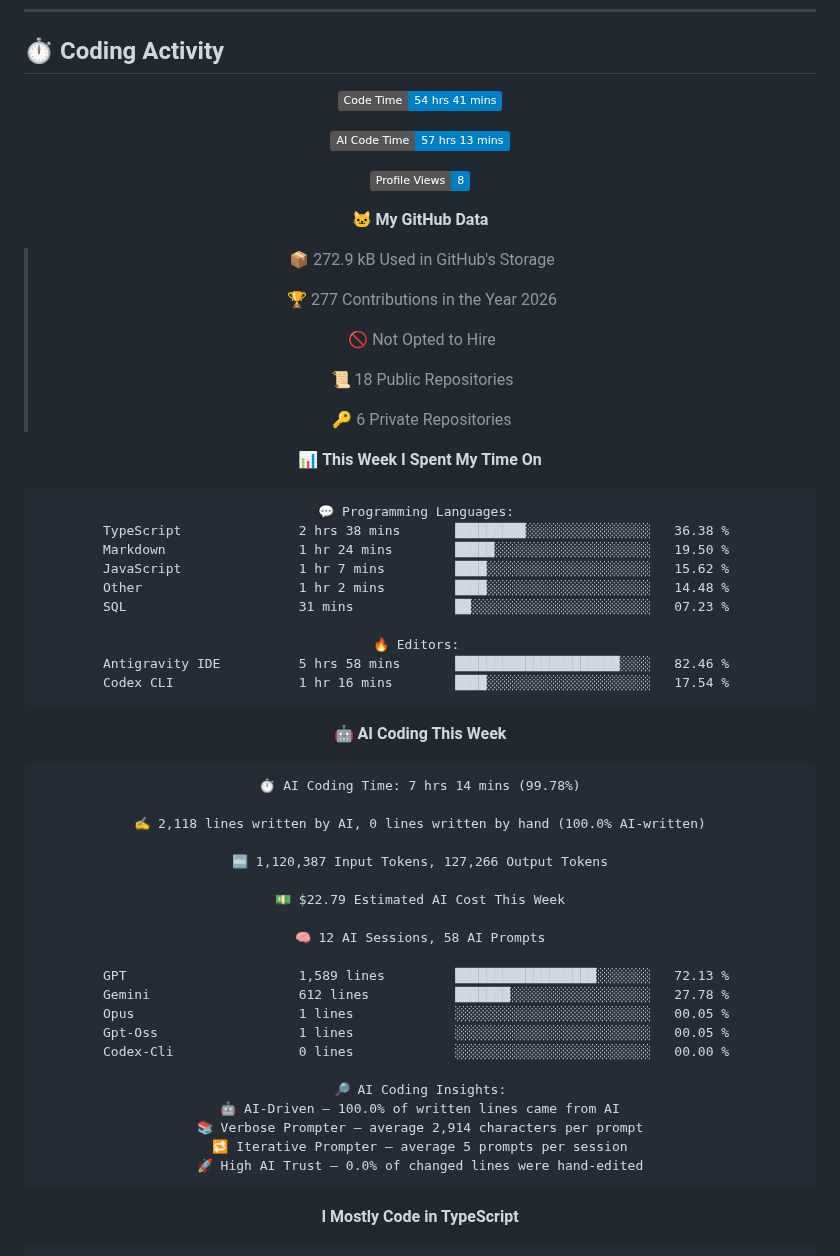
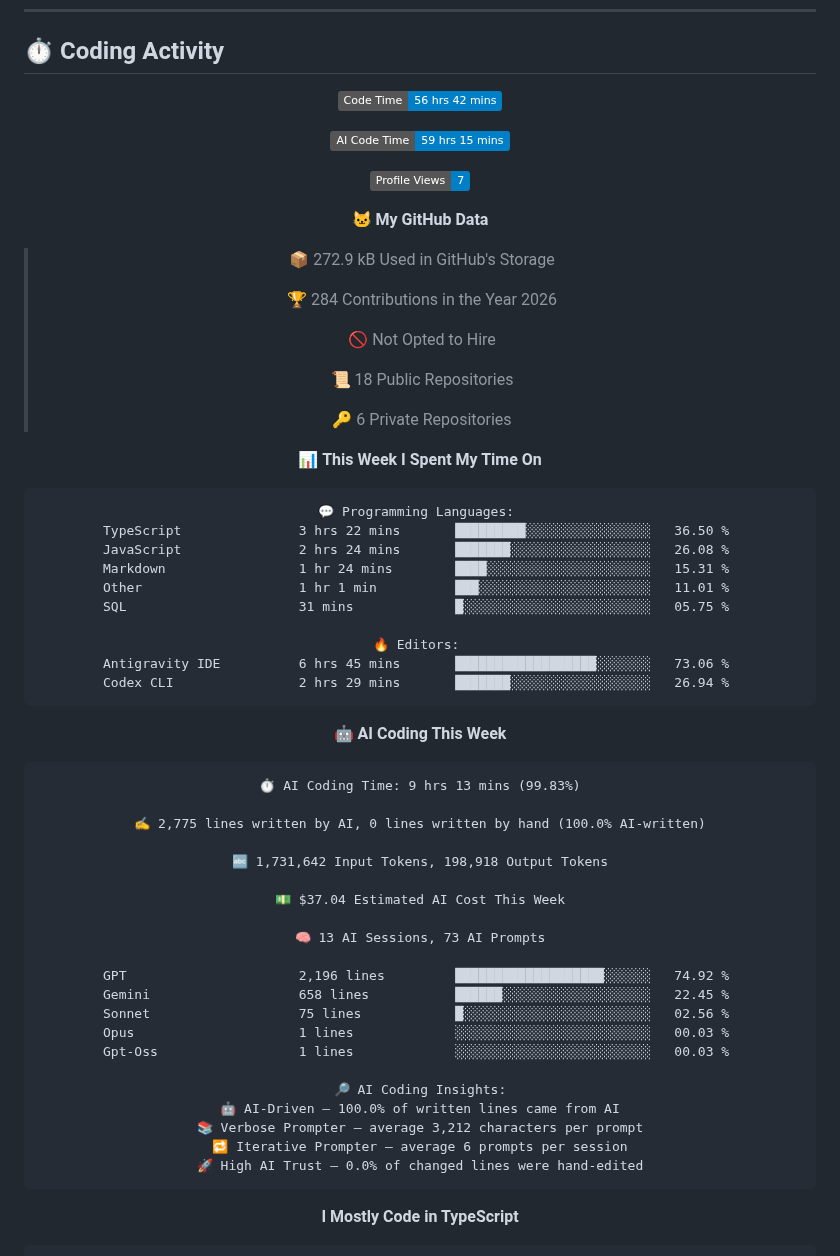
Before and after one commit to Relvixx/Relvixx, a Markdown page: README.md, the part around one of its changes. GitHub-like rendering; badges without logos.

Commit message:
Updated with Dev Metrics

````diff
--- a/README.md
+++ b/README.md
@@ -284,17 +284,17 @@ const now = {
 <div align="center">
 
 <!--START_SECTION:waka-->
-![Code Time](http://img.shields.io/badge/Code%20Time-54%20hrs%2041%20mins-blue?style=flat)
+![Code Time](http://img.shields.io/badge/Code%20Time-56%20hrs%2042%20mins-blue?style=flat)
 
-![AI Code Time](http://img.shields.io/badge/AI%20Code%20Time-57%20hrs%2013%20mins-blue?style=flat)
+![AI Code Time](http://img.shields.io/badge/AI%20Code%20Time-59%20hrs%2015%20mins-blue?style=flat)
 
-![Profile Views](http://img.shields.io/badge/Profile%20Views-8-blue?style=flat)
+![Profile Views](http://img.shields.io/badge/Profile%20Views-7-blue?style=flat)
 
 **🐱 My GitHub Data**
 
 > 📦 272.9 kB Used in GitHub's Storage
  >
-> 🏆 277 Contributions in the Year 2026
+> 🏆 284 Contributions in the Year 2026
  >
 > 🚫 Not Opted to Hire
  >
@@ -306,40 +306,40 @@ const now = {
 
 ```text
 💬 Programming Languages:
-TypeScript               2 hrs 38 mins       █████████░░░░░░░░░░░░░░░░   36.38 %
-Markdown                 1 hr 24 mins        █████░░░░░░░░░░░░░░░░░░░░   19.50 %
-JavaScript               1 hr 7 mins         ████░░░░░░░░░░░░░░░░░░░░░   15.62 %
-Other                    1 hr 2 mins         ████░░░░░░░░░░░░░░░░░░░░░   14.48 %
-SQL                      31 mins             ██░░░░░░░░░░░░░░░░░░░░░░░   07.23 %
+TypeScript               3 hrs 22 mins       █████████░░░░░░░░░░░░░░░░   36.50 %
+JavaScript               2 hrs 24 mins       ███████░░░░░░░░░░░░░░░░░░   26.08 %
+Markdown                 1 hr 24 mins        ████░░░░░░░░░░░░░░░░░░░░░   15.31 %
+Other                    1 hr 1 min          ███░░░░░░░░░░░░░░░░░░░░░░   11.01 %
+SQL                      31 mins             █░░░░░░░░░░░░░░░░░░░░░░░░   05.75 %
 
 🔥 Editors:
-Antigravity IDE          5 hrs 58 mins       █████████████████████░░░░   82.46 %
-Codex CLI                1 hr 16 mins        ████░░░░░░░░░░░░░░░░░░░░░   17.54 %
+Antigravity IDE          6 hrs 45 mins       ██████████████████░░░░░░░   73.06 %
+Codex CLI                2 hrs 29 mins       ███████░░░░░░░░░░░░░░░░░░   26.94 %
 ```
 
 🤖 **AI Coding This Week**
 
 ```text
-⏱ AI Coding Time: 7 hrs 14 mins (99.78%)
+⏱ AI Coding Time: 9 hrs 13 mins (99.83%)
 
-✍️ 2,118 lines written by AI, 0 lines written by hand (100.0% AI-written)
+✍️ 2,775 lines written by AI, 0 lines written by hand (100.0% AI-written)
 
-🔤 1,120,387 Input Tokens, 127,266 Output Tokens
+🔤 1,731,642 Input Tokens, 198,918 Output Tokens
 
-💵 $22.79 Estimated AI Cost This Week
+💵 $37.04 Estimated AI Cost This Week
 
-🧠 12 AI Sessions, 58 AI Prompts
+🧠 13 AI Sessions, 73 AI Prompts
 
-GPT                      1,589 lines         ██████████████████░░░░░░░   72.13 %
-Gemini                   612 lines           ███████░░░░░░░░░░░░░░░░░░   27.78 %
-Opus                     1 lines             ░░░░░░░░░░░░░░░░░░░░░░░░░   00.05 %
-Gpt-Oss                  1 lines             ░░░░░░░░░░░░░░░░░░░░░░░░░   00.05 %
-Codex-Cli                0 lines             ░░░░░░░░░░░░░░░░░░░░░░░░░   00.00 %
+GPT                      2,196 lines         ███████████████████░░░░░░   74.92 %
+Gemini                   658 lines           ██████░░░░░░░░░░░░░░░░░░░   22.45 %
+Sonnet                   75 lines            █░░░░░░░░░░░░░░░░░░░░░░░░   02.56 %
+Opus                     1 lines             ░░░░░░░░░░░░░░░░░░░░░░░░░   00.03 %
+Gpt-Oss                  1 lines             ░░░░░░░░░░░░░░░░░░░░░░░░░   00.03 %
 
 🔎 AI Coding Insights:
 🤖 AI-Driven — 100.0% of written lines came from AI
-📚 Verbose Prompter — average 2,914 characters per prompt
-🔁 Iterative Prompter — average 5 prompts per session
+📚 Verbose Prompter — average 3,212 characters per prompt
+🔁 Iterative Prompter — average 6 prompts per session
 🚀 High AI Trust — 0.0% of changed lines were hand-edited
 ```
 
````
Also changed, not shown: other parts of README.md (+1 -1 lines), assets/bar_graph.png.
